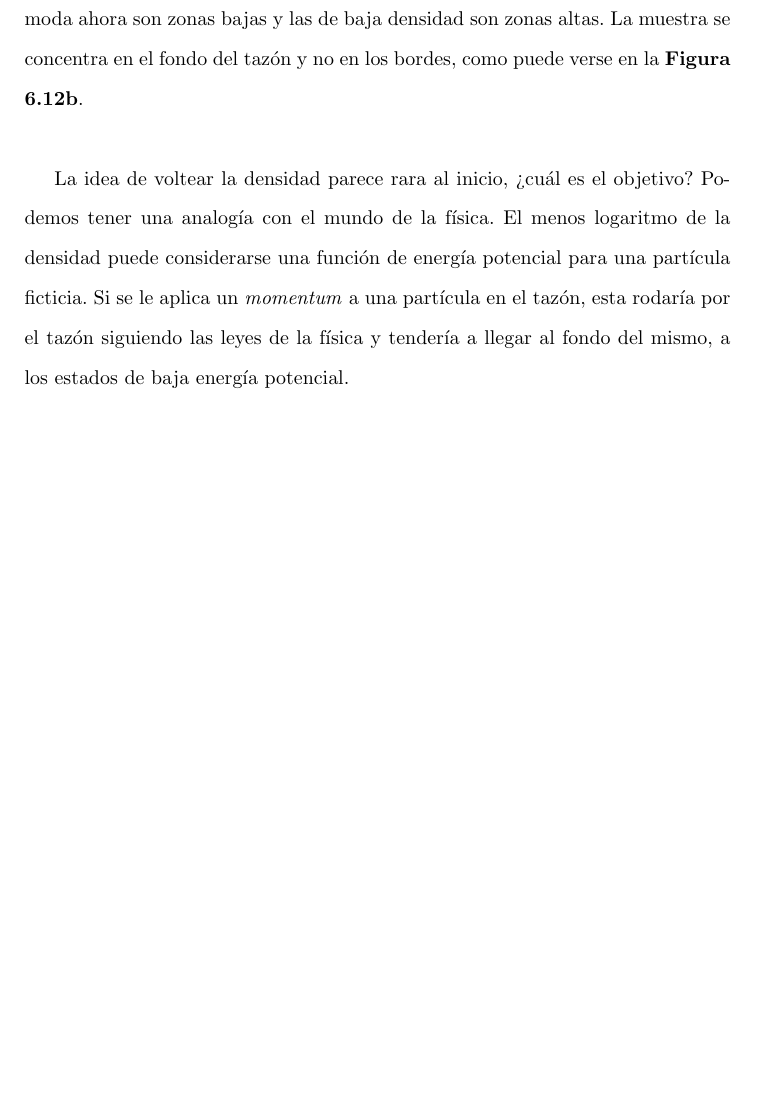
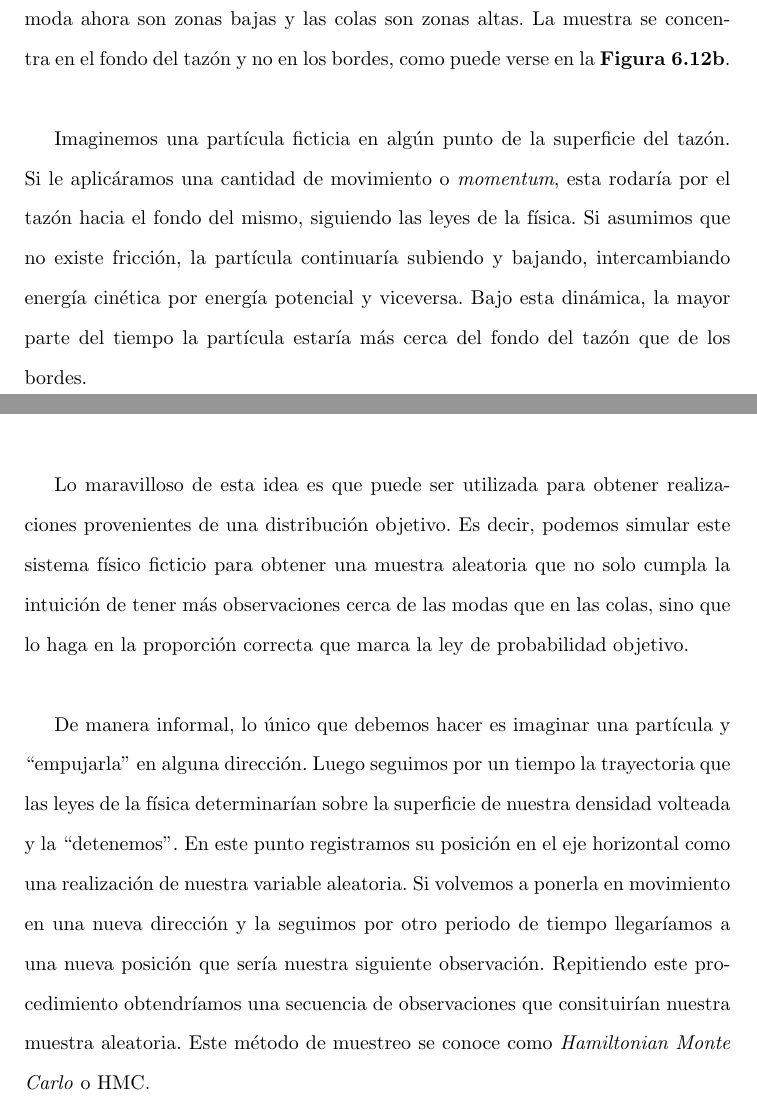
Before and after one commit to fazepher/Tesis-ITAM, a LaTeX book (main.tex, which reads Cuerpo/06_MCMC_HMC.tex): part of page 132 of 152 before the commit and two parts of pages 132 and 133 of 153 after it, the two joined at a grey line, cut so that both start at the same text, the shorter picture padded with empty space. Compiled offline with pdfLaTeX.

Commit message:
HMC avance

```diff
--- a/Cuerpo/06_MCMC_HMC.tex
+++ b/Cuerpo/06_MCMC_HMC.tex
@@ -408,7 +408,7 @@ Finalmente, querría comentar que hay 3 factores principales que permiten tener
 
 \section{Hamiltonian Monte Carlo}
 
-Una distribución posterior puede ser vista como una superficie de cimas y valles. Por ejemplo, la distribución normal es usualmente identificada por su típica forma de campana. Imaginemos que queremos tener una muestra aleatoria de esta distribución. Esperaríamos tener más muestra en la región central--- al rededor de la moda--- que en las colas de la distribución, como puede verse en la \textbf{Figura \ref{fig:Muestra_Normal_Original}}. Si volteamos la función de densidad--- tomando el menos logaritmo, por ejemplo--- esta se convierte en una especie de tazón. Las regiones cercanas a la moda ahora son zonas bajas y las de baja densidad son zonas altas. La muestra se concentra en el fondo del tazón y no en los bordes, como puede verse en la \textbf{Figura \ref{fig:Muestra_Normal_Volteada}}.\\
+Una distribución posterior puede ser vista como una superficie de cimas y valles. Por ejemplo, la distribución normal es usualmente identificada por su típica forma de campana. Imaginemos que queremos tener una muestra aleatoria de esta distribución. Esperaríamos tener más muestra en la región central--- al rededor de la moda--- que en las colas de la distribución, como puede verse en la \textbf{Figura \ref{fig:Muestra_Normal_Original}}. Si volteamos la función de densidad--- tomando el menos logaritmo, por ejemplo--- esta se convierte en una especie de tazón. Las regiones cercanas a la moda ahora son zonas bajas y las colas son zonas altas. La muestra se concentra en el fondo del tazón y no en los bordes, como puede verse en la \textbf{Figura \ref{fig:Muestra_Normal_Volteada}}.\\
 
 \begin{figure}[h]
 	\centering
@@ -427,4 +427,8 @@ Una distribución posterior puede ser vista como una superficie de cimas y valle
 	\label{fig:Muestra_Normal}
 \end{figure}
 
- La idea de voltear la densidad parece rara al inicio, ¿cuál es el objetivo? Podemos tener una analogía con el mundo de la física. El menos logaritmo de la densidad puede considerarse una función de energía potencial para una partícula ficticia. Si se le aplica un \textit{momentum} a una partícula en el tazón, esta rodaría por el tazón siguiendo las leyes de la física y tendería a llegar al fondo del mismo, a los estados de baja energía potencial.
+ Imaginemos una partícula ficticia en algún punto de la superficie del tazón. Si le aplicáramos una cantidad de movimiento o \textit{momentum}, esta rodaría por el tazón hacia el fondo del mismo, siguiendo las leyes de la física. Si asumimos que no existe fricción, la partícula continuaría subiendo y bajando, intercambiando energía cinética por energía potencial y viceversa. Bajo esta dinámica, la mayor parte del tiempo la partícula estaría más cerca del fondo del tazón que de los bordes.\\
+
+ Lo maravilloso de esta idea es que puede ser utilizada para obtener realizaciones provenientes de una distribución objetivo. Es decir, podemos simular este sistema físico ficticio para obtener una muestra aleatoria que no solo cumpla la intuición de tener más observaciones cerca de las modas que en las colas, sino que lo haga en la proporción correcta que marca la ley de probabilidad objetivo.\\
+
+ De manera informal, lo único que debemos hacer es imaginar una partícula y ``empujarla'' en alguna dirección. Luego seguimos por un tiempo la trayectoria que las leyes de la física determinarían sobre la superficie de nuestra densidad volteada y la ``detenemos''. En este punto registramos su posición en el eje horizontal como una realización de nuestra variable aleatoria. Si volvemos a ponerla en movimiento en una nueva dirección y la seguimos por otro periodo de tiempo llegaríamos a una nueva posición que sería nuestra siguiente observación. Repitiendo este procedimiento obtendríamos una secuencia de observaciones que consituirían nuestra muestra aleatoria. Este método de muestreo se conoce como \textit{Hamiltonian Monte Carlo} o HMC.\\
```
Also changed, not shown: Figs/Bayes/Muestra_Normal.pdf (deleted), Figs/Bayes/Muestra_Normal_Original.pdf (added), Figs/Bayes/Muestra_Normal_Volteada.pdf, main.pdf, Cuerpo/06_MCMC_HMC.tex (8 more changed lines), 1 other file.
